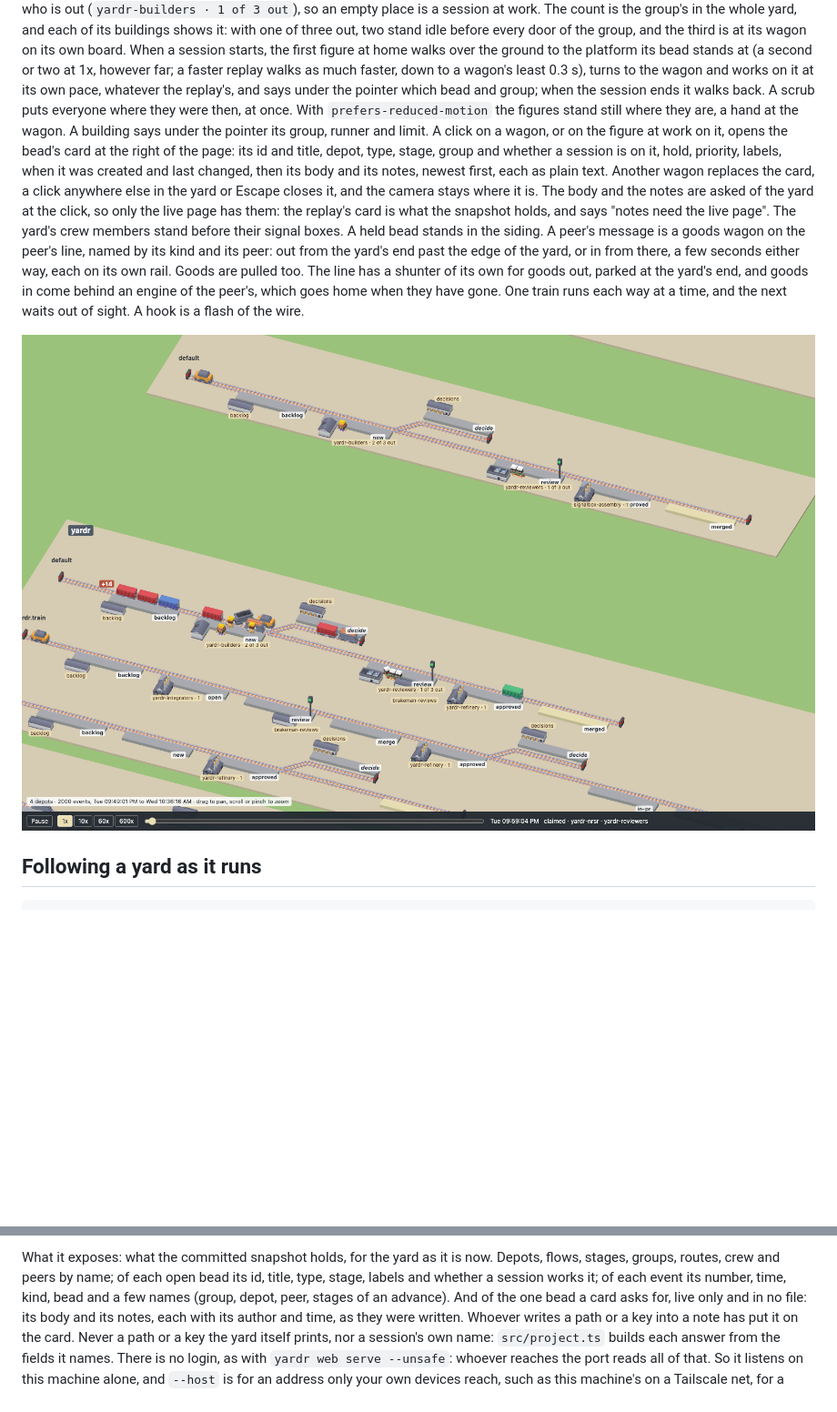
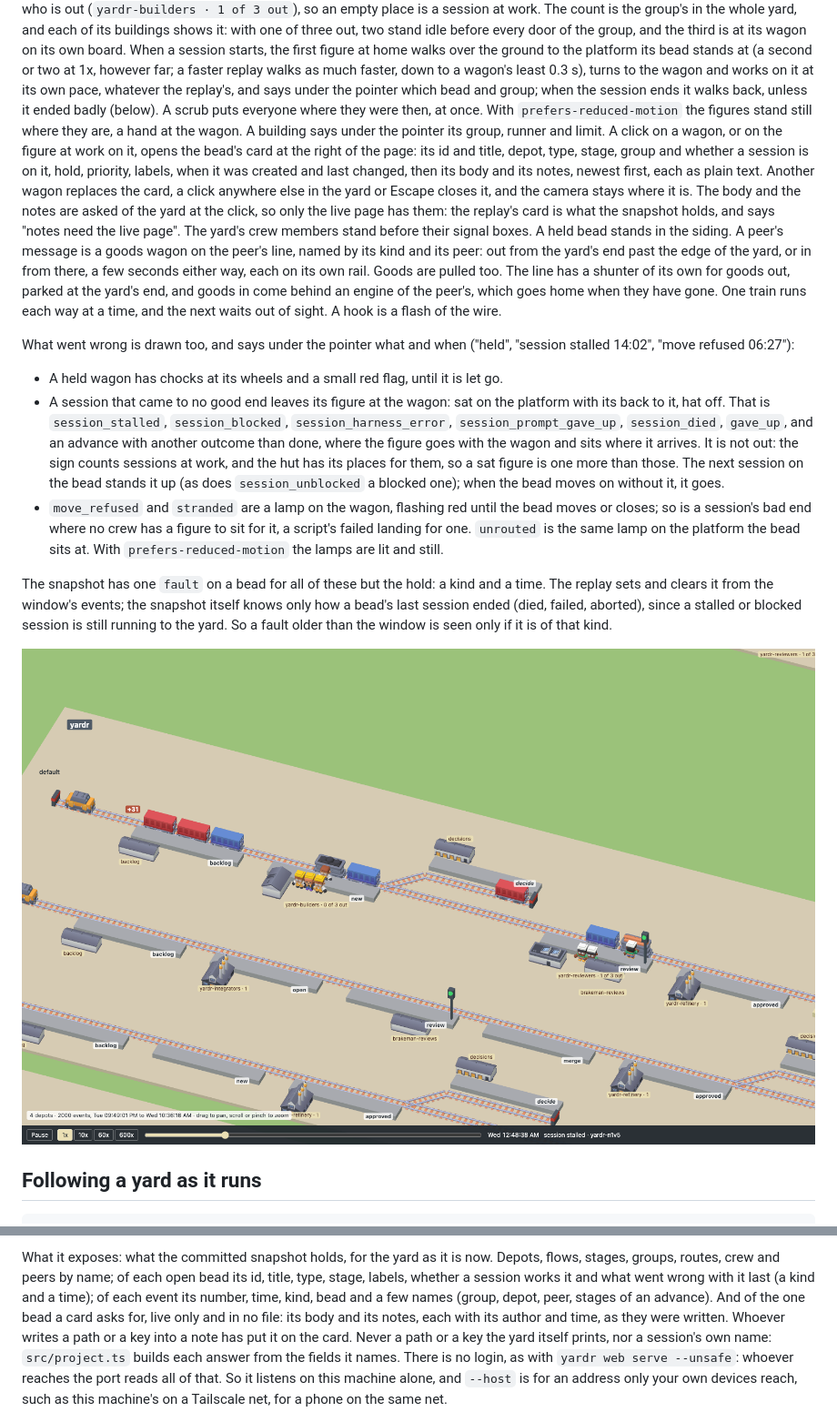
Before and after one commit to yardr-dev/signalbox, a Markdown page: README.md, 2 parts joined by grey strips. Shown at 91% size. Rendered like a GitHub page; pictures changed too: docs/replay.png; blank space fills up the shorter version.

```diff
--- a/README.md
+++ b/README.md
@@ -73,7 +73,7 @@ the ground to the platform its bead stands at (a second or two at 1x,
 however far; a faster replay walks as much faster, down to a wagon's least
 0.3 s), turns to the wagon and works on it at its own pace, whatever the
 replay's, and says under the pointer which bead and group; when the session
-ends it walks back. A scrub puts everyone
+ends it walks back, unless it ended badly (below). A scrub puts everyone
 where they were then, at once. With `prefers-reduced-motion` the figures
 stand still where they are, a hand at the wagon. A building says under the
 pointer its group, runner and limit. A click on a wagon, or on the figure at
@@ -94,7 +94,33 @@ come behind an engine of the peer's, which goes home when they have gone.
 One train runs each way at a time, and the next waits out of sight. A hook
 is a flash of the wire.
 
-![Mid-replay: the shunter of yardr's default track coupled to a wagon at new to pull it to review, two builders from yardr's hut at work at new, and a reviewer leaving yardr's office for the wagon; signalbox's hut and office above, with the same signs](docs/replay.png)
+What went wrong is drawn too, and says under the pointer what and when
+("held", "session stalled 14:02", "move refused 06:27"):
+
+- A held wagon has chocks at its wheels and a small red flag, until it is
+  let go.
+- A session that came to no good end leaves its figure at the wagon: sat on
+  the platform with its back to it, hat off. That is `session_stalled`,
+  `session_blocked`, `session_harness_error`, `session_prompt_gave_up`,
+  `session_died`, `gave_up`, and an advance with another outcome than done,
+  where the figure goes with the wagon and sits where it arrives. It is not
+  out: the sign counts sessions at work, and the hut has its places for
+  them, so a sat figure is one more than those. The next session on the
+  bead stands it up (as does `session_unblocked` a blocked one); when the
+  bead moves on without it, it goes.
+- `move_refused` and `stranded` are a lamp on the wagon, flashing red until
+  the bead moves or closes; so is a session's bad end where no crew has a
+  figure to sit for it, a script's failed landing for one. `unrouted` is the
+  same lamp on the platform the bead sits at. With `prefers-reduced-motion`
+  the lamps are lit and still.
+
+The snapshot has one `fault` on a bead for all of these but the hold: a kind
+and a time. The replay sets and clears it from the window's events; the
+snapshot itself knows only how a bead's last session ended (died, failed,
+aborted), since a stalled or blocked session is still running to the yard.
+So a fault older than the window is seen only if it is of that kind.
+
+![Mid-replay, on yardr's board: a session at new has stalled, and its builder sits on the platform at its wagon, hat off, back to it, while the hut's sign says 0 of 3 out and three builders stand at its door; a reviewer is at work at review, and the bar names the event](docs/replay.png)
 
 ## Following a yard as it runs
 
@@ -133,7 +159,8 @@ beside the files of `dist/`:
 
 What it exposes: what the committed snapshot holds, for the yard as it is
 now. Depots, flows, stages, groups, routes, crew and peers by name; of each
-open bead its id, title, type, stage, labels and whether a session works it;
+open bead its id, title, type, stage, labels, whether a session works it and
+what went wrong with it last (a kind and a time);
 of each event its number, time, kind, bead and a few names (group, depot,
 peer, stages of an advance). And of the one bead a card asks for, live
 only and in no file: its body and its notes, each with its author and time,
```
Also changed, not shown: 12 other files.
